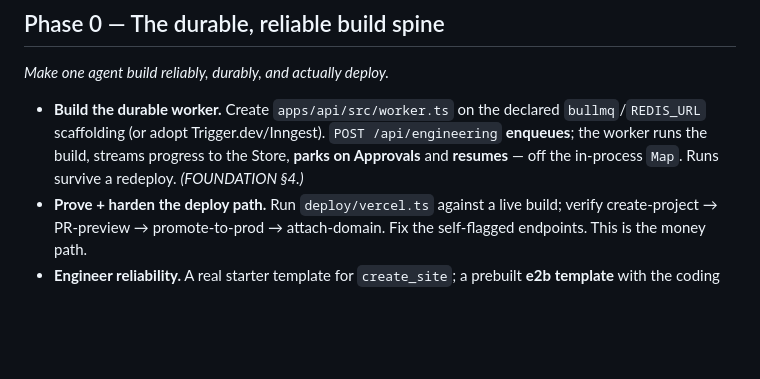
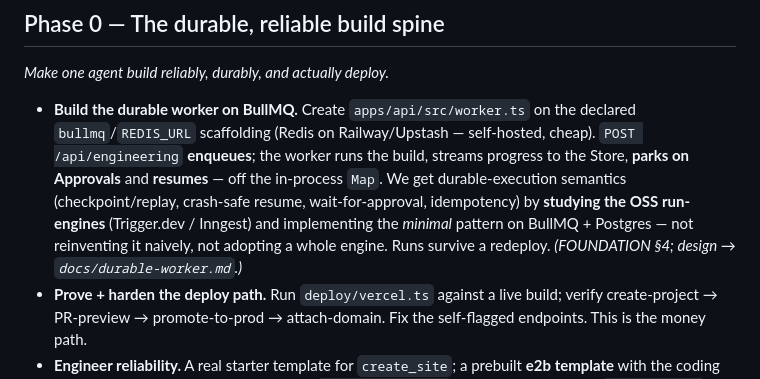
Before and after one commit to glevi2004/leadanswered, a Markdown page: DEVELOPMENT.md, the part around the change. Drawn GitHub-style; blank space fills up the shorter version.

Commit message:
docs: lock the worker on BullMQ (durability patterns from the OSS engines)
Phase 0 worker decision: BullMQ + Redis (self-hosted, cheap; scaffolding already declared). Get
durable-execution semantics (checkpoint/replay, crash-safe resume, wait-for-approval, idempotency) by
studying the Trigger.dev / Inngest OSS run-engines and implementing the minimal pattern on BullMQ +
Postgres — not a whole engine. Design to land in docs/durable-worker.md.

Co-Authored-By: Claude Opus 4.8 (1M context) <noreply@anthropic.com>

```diff
--- a/DEVELOPMENT.md
+++ b/DEVELOPMENT.md
@@ -35,10 +35,13 @@ demo for free.
 ## Phase 0 — The durable, reliable build spine
 
 *Make one agent build reliably, durably, and actually deploy.*
-- **Build the durable worker.** Create `apps/api/src/worker.ts` on the declared `bullmq`/`REDIS_URL`
-  scaffolding (or adopt Trigger.dev/Inngest). `POST /api/engineering` **enqueues**; the worker runs the
-  build, streams progress to the Store, **parks on Approvals** and **resumes** — off the in-process `Map`.
-  Runs survive a redeploy. *(FOUNDATION §4.)*
+- **Build the durable worker on BullMQ.** Create `apps/api/src/worker.ts` on the declared
+  `bullmq`/`REDIS_URL` scaffolding (Redis on Railway/Upstash — self-hosted, cheap). `POST /api/engineering`
+  **enqueues**; the worker runs the build, streams progress to the Store, **parks on Approvals** and
+  **resumes** — off the in-process `Map`. We get durable-execution semantics (checkpoint/replay, crash-safe
+  resume, wait-for-approval, idempotency) by **studying the OSS run-engines** (Trigger.dev / Inngest) and
+  implementing the *minimal* pattern on BullMQ + Postgres — not reinventing it naively, not adopting a whole
+  engine. Runs survive a redeploy. *(FOUNDATION §4; design → `docs/durable-worker.md`.)*
 - **Prove + harden the deploy path.** Run `deploy/vercel.ts` against a live build; verify create-project →
   PR-preview → promote-to-prod → attach-domain. Fix the self-flagged endpoints. This is the money path.
 - **Engineer reliability.** A real starter template for `create_site`; a prebuilt **e2b template** with the
```
